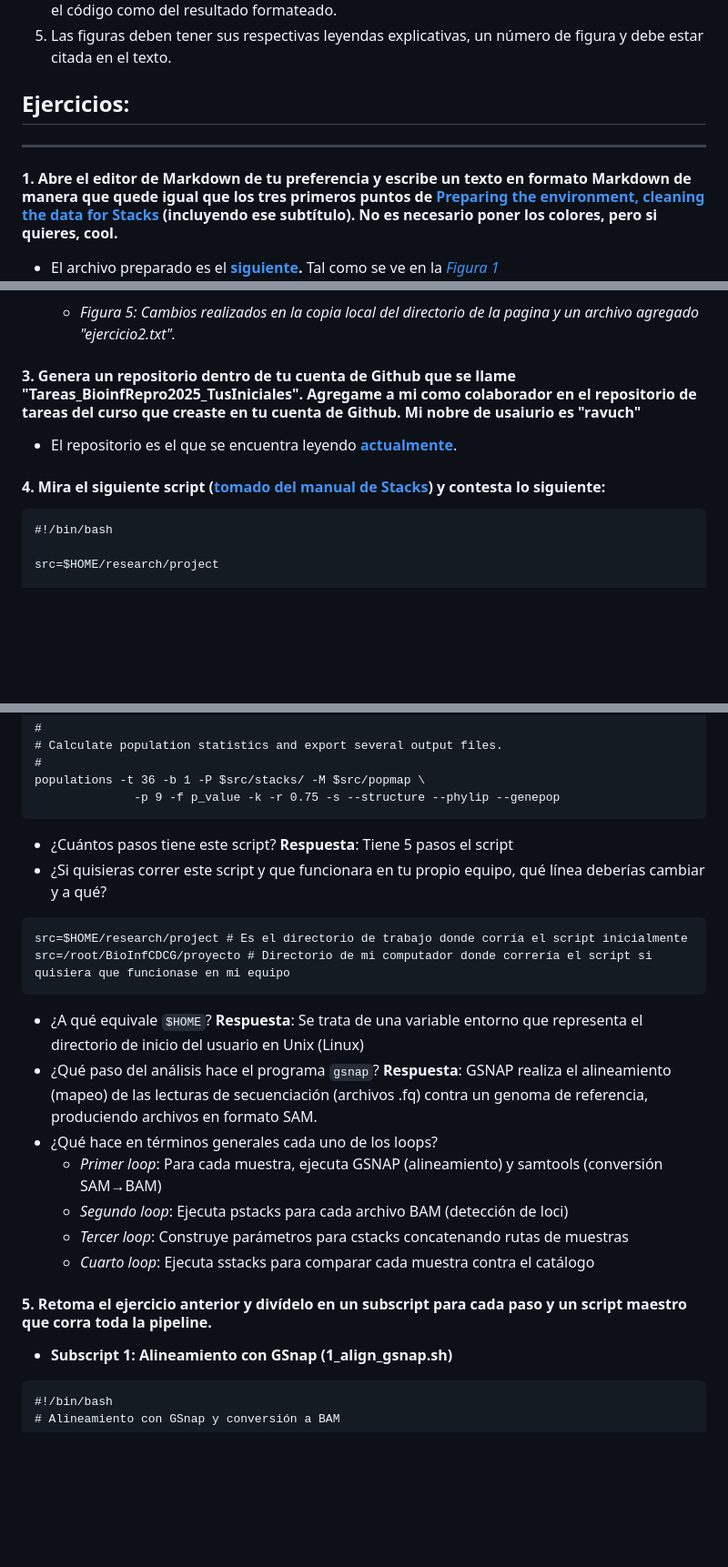
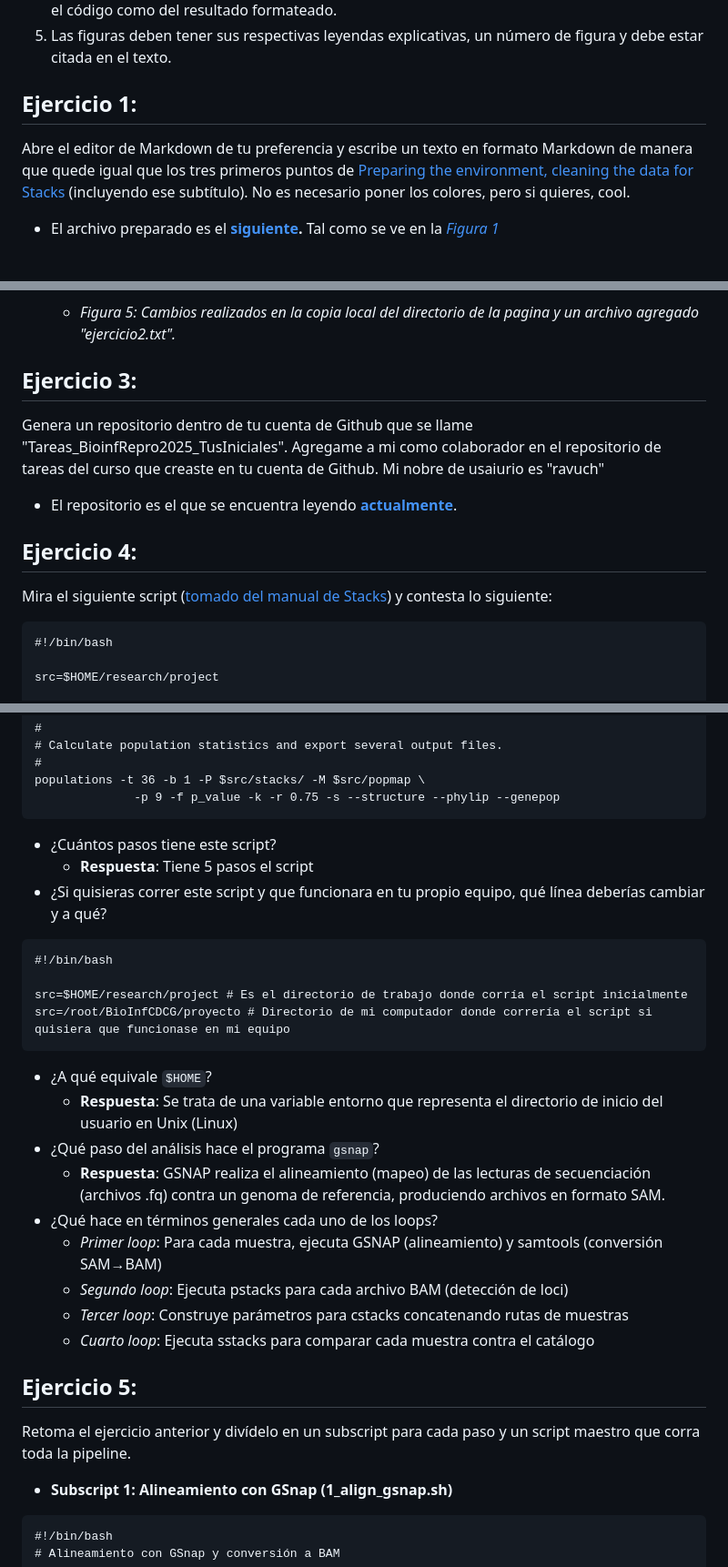
Before and after one commit to camilocabrera7/Tareas_BioinfRepro2025_CDCG, a Markdown page: Tarea2/Ejercicios_tarea2.md, 3 parts joined by grey strips. Shown: that part at 91% size. Drawn GitHub-style; blank space fills up the shorter version.

````diff
--- a/Tarea2/Ejercicios_tarea2.md
+++ b/Tarea2/Ejercicios_tarea2.md
@@ -8,9 +8,9 @@
 4. Para los ejercicios que son de la partes sobre Markdown, mostrar capturas de pantalla tanto de el código como del resultado formateado.
 5. Las figuras deben tener sus respectivas leyendas explicativas, un número de figura y debe estar citada en el texto.
 
-## **Ejercicios:**
-------------
-#### 1. Abre el editor de Markdown de tu preferencia y escribe un texto en formato Markdown de manera que quede igual que los tres primeros puntos de [Preparing the environment, cleaning the data for Stacks](http://catchenlab.life.illinois.edu/stacks/manual/#procrad) (incluyendo ese subtítulo). No es necesario poner los colores, pero si quieres, cool.
+## **Ejercicio 1:**
+
+Abre el editor de Markdown de tu preferencia y escribe un texto en formato Markdown de manera que quede igual que los tres primeros puntos de [Preparing the environment, cleaning the data for Stacks](http://catchenlab.life.illinois.edu/stacks/manual/#procrad) (incluyendo ese subtítulo). No es necesario poner los colores, pero si quieres, cool.
    * El archivo preparado es el **[siguiente](https://github.com/camilocabrera7/Tareas_BioinfRepro2025_CDCG/blob/main/Tarea2/images/preparing_the_environment.md).** Tal como se ve en la *[Figura 1](https://github.com/camilocabrera7/Tareas_BioinfRepro2025_CDCG/blob/main/Tarea2/images/preparing_the_environment_formateado.png)* ![PTE formateado](https://github.com/camilocabrera7/Tareas_BioinfRepro2025_CDCG/blob/main/Tarea2/images/preparing_the_environment_formateado.png)
      * *Figura 1: Tres primeros puntos de [Preparing the environment, cleaning the data for Stacks](http://catchenlab.life.illinois.edu/stacks/manual/#procrad) en editor de texto Markdown, texto formateado.*
 
@@ -32,10 +34,12 @@
    * Y el pantallazo del commit se ve en la *[Figura 5](https://github.com/camilocabrera7/Tareas_BioinfRepro2025_CDCG/blob/main/Tarea2/images/pantallazo_commit_changes.png)* ![Commit](https://github.com/camilocabrera7/Tareas_BioinfRepro2025_CDCG/blob/main/Tarea2/images/pantallazo_commit_changes.png)
      * *Figura 5: Cambios realizados en la copia local del directorio de la pagina y un archivo agregado "ejercicio2.txt".*
 
-#### 3. Genera un repositorio dentro de tu cuenta de Github que se llame "Tareas_BioinfRepro2025_TusIniciales". Agregame a mi como colaborador en el repositorio de tareas del curso que creaste en tu cuenta de Github. Mi nobre de usaiurio es "ravuch"
+## **Ejercicio 3:**
+Genera un repositorio dentro de tu cuenta de Github que se llame "Tareas_BioinfRepro2025_TusIniciales". Agregame a mi como colaborador en el repositorio de tareas del curso que creaste en tu cuenta de Github. Mi nobre de usaiurio es "ravuch"
    * El repositorio es el que se encuentra leyendo **[actualmente](https://github.com/camilocabrera7/Tareas_BioinfRepro2025_CDCG/tree/main)**.
 
-#### 4. Mira el siguiente script ([tomado del manual de Stacks](http://catchenlab.life.illinois.edu/stacks/manual/#phand)) y contesta lo siguiente:
+## **Ejercicio 4:**
+Mira el siguiente script ([tomado del manual de Stacks](http://catchenlab.life.illinois.edu/stacks/manual/#phand)) y contesta lo siguiente:
 ```
 #!/bin/bash
 
@@ -98,21 +102,27 @@ populations -t 36 -b 1 -P $src/stacks/ -M $src/popmap \
               -p 9 -f p_value -k -r 0.75 -s --structure --phylip --genepop
 ```
 
-   * ¿Cuántos pasos tiene este script? **Respuesta**: Tiene 5 pasos el script
+   * ¿Cuántos pasos tiene este script?
+     * **Respuesta**: Tiene 5 pasos el script
    * ¿Si quisieras correr este script y que funcionara en tu propio equipo, qué línea deberías cambiar y a qué?
 ```
+#!/bin/bash
+
 src=$HOME/research/project # Es el directorio de trabajo donde corría el script inicialmente
 src=/root/BioInfCDCG/proyecto # Directorio de mi computador donde correría el script si quisiera que funcionase en mi equipo
 ```
-   * ¿A qué equivale `$HOME`? **Respuesta**: Se trata de una variable entorno que representa el directorio de inicio del usuario en Unix (Linux)
-   * ¿Qué paso del análisis hace el programa `gsnap`? **Respuesta**: GSNAP realiza el alineamiento (mapeo) de las lecturas de secuenciación (archivos .fq) contra un genoma de referencia, produciendo archivos en formato SAM.
+   * ¿A qué equivale `$HOME`?
+     * **Respuesta**: Se trata de una variable entorno que representa el directorio de inicio del usuario en Unix (Linux)
+   * ¿Qué paso del análisis hace el programa `gsnap`?
+     * **Respuesta**: GSNAP realiza el alineamiento (mapeo) de las lecturas de secuenciación (archivos .fq) contra un genoma de referencia, produciendo archivos en formato SAM.
    * ¿Qué hace en términos generales cada uno de los loops?
      * *Primer loop*: Para cada muestra, ejecuta GSNAP (alineamiento) y samtools (conversión SAM→BAM)
      * *Segundo loop*: Ejecuta pstacks para cada archivo BAM (detección de loci)
      * *Tercer loop*: Construye parámetros para cstacks concatenando rutas de muestras
      * *Cuarto loop*: Ejecuta sstacks para comparar cada muestra contra el catálogo
 
-#### 5. Retoma el ejercicio anterior y divídelo en un subscript para cada paso y un script maestro que corra toda la pipeline.
+## **Ejercicio 5:**
+Retoma el ejercicio anterior y divídelo en un subscript para cada paso y un script maestro que corra toda la pipeline.
 
 * **Subscript 1: Alineamiento con GSnap (1_align_gsnap.sh)**
 ```
````
Also changed, not shown: other parts of Tarea2/Ejercicios_tarea2.md (+3 -1 lines).
